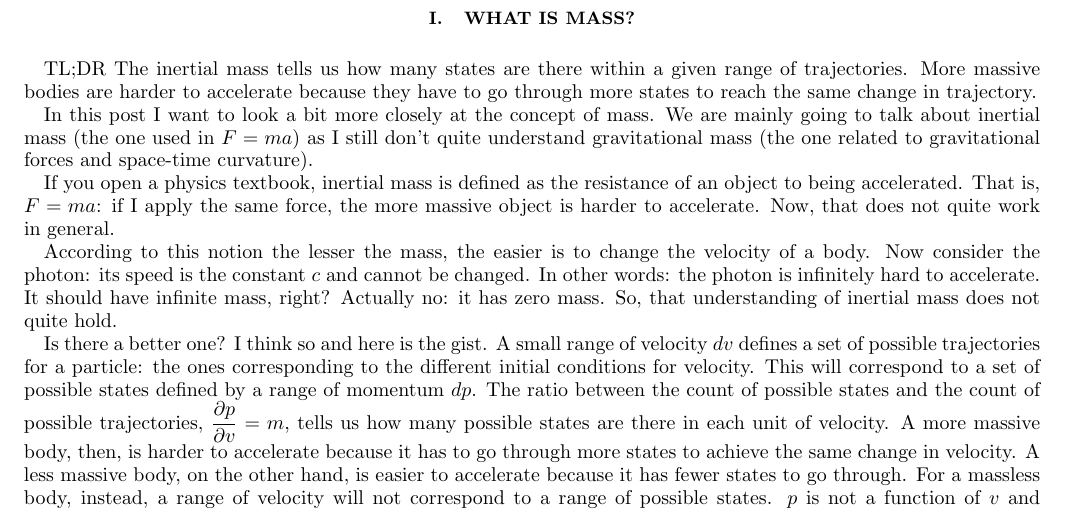
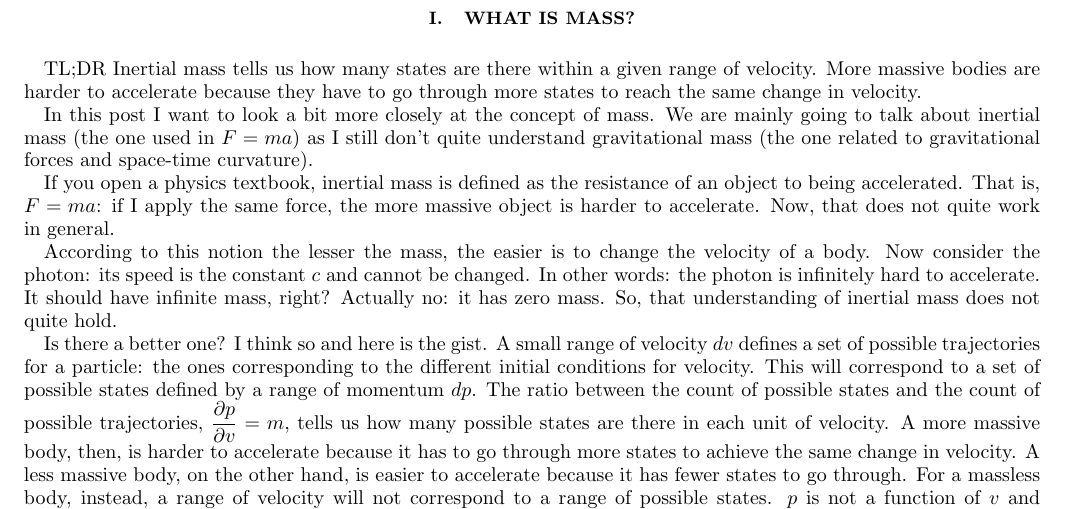
Before and after one commit to assumptionsofphysics/assumptionsofphysics, a LaTeX paper (Blog/06-WhatIsMass.tex): part of page 1 of 2, cut so that both start at the same text. Compiled offline with pdfLaTeX.

Commit message:
Better summary

```diff
--- a/Blog/06-WhatIsMass.tex
+++ b/Blog/06-WhatIsMass.tex
@@ -22,7 +22,7 @@
 
 \section{What is mass?}
 
-TL;DR The inertial mass tells us how many states are there within a given range of trajectories. More massive bodies are harder to accelerate because they have to go through more states to reach the same change in trajectory.
+TL;DR Inertial mass tells us how many states are there within a given range of velocity. More massive bodies are harder to accelerate because they have to go through more states to reach the same change in velocity.
 
 In this post I want to look a bit more closely at the concept of mass. We are mainly going to talk about inertial mass (the one used in $F=ma$) as I still don't quite understand gravitational mass (the one related to gravitational forces and space-time curvature).
 
```
